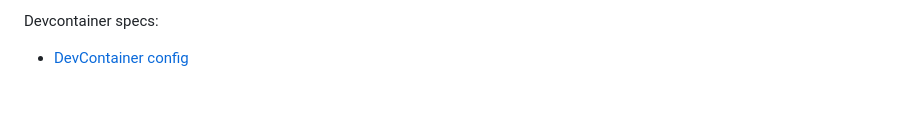
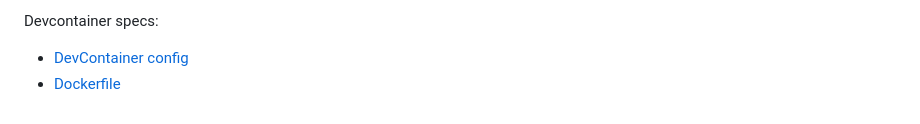
Before and after one commit to nf-core/eager, a Markdown page: .github/CONTRIBUTING.md, the part around the change. GitHub-like rendering.

Commit message:
linting

```diff
--- a/.github/CONTRIBUTING.md
+++ b/.github/CONTRIBUTING.md
@@ -116,3 +116,4 @@ To get started:
 Devcontainer specs:
 
 - [DevContainer config](.devcontainer/devcontainer.json)
+- [Dockerfile](.devcontainer/Dockerfile)
```
Also changed, not shown: assets/nf-core-eager_logo_light.png, 1 other file.
